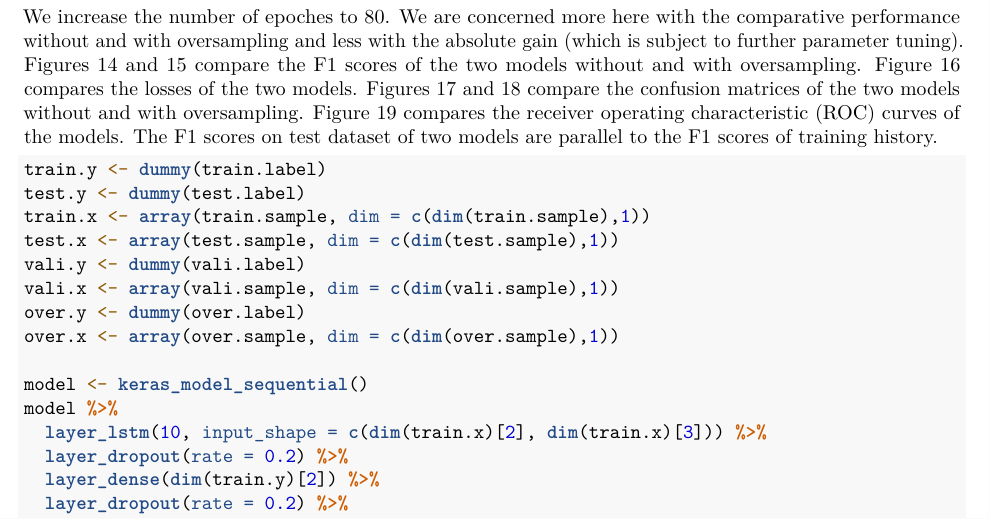
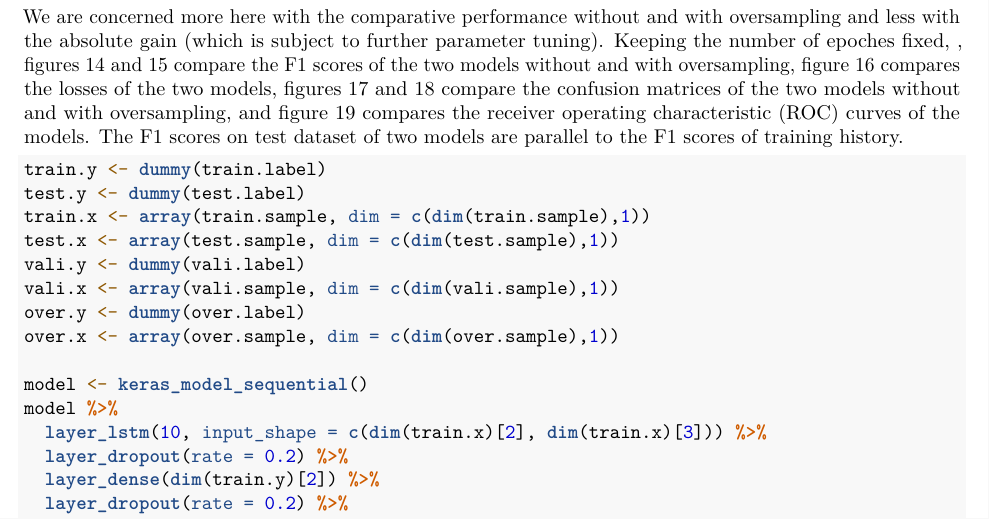
Before and after one commit to lweicdsor/OSTSC, an R Markdown document (vignettes/Over_Sampling_for_Time_Series_Classification.Rmd): part of page 19 of 25, cut so that both start at the same text. Rendered offline with R 4.5, knitr and Pandoc, then LaTeX, with nearby package versions; some code elsewhere in the file could not run offline.

Commit message:
Update Over_Sampling_for_Time_Series_Classification.Rmd

````diff
--- a/vignettes/Over_Sampling_for_Time_Series_Classification.Rmd
+++ b/vignettes/Over_Sampling_for_Time_Series_Classification.Rmd
@@ -832,7 +832,7 @@ over.label <- MyData$label
 table(over.label)
 ```
 
-We increase the number of epoches to 80. We are concerned more here with the comparative performance without and with oversampling and less with the absolute gain (which is subject to further parameter tuning).  Figures 14 and 15 compare the F1 scores of the two models without and with oversampling. Figure 16 compares the losses of the two models. Figures 17 and 18 compare the confusion matrices of the two models without and with oversampling. Figure 19 compares the receiver operating characteristic (ROC) curves of the models. The F1 scores on test dataset of two models are parallel to the F1 scores of training history.
+We are concerned more here with the comparative performance without and with oversampling and less with the absolute gain (which is subject to further parameter tuning).  Keeping the number of epoches fixed, , figures 14 and 15 compare the F1 scores of the two models without and with oversampling, figure 16 compares the losses of the two models, figures 17 and 18 compare the confusion matrices of the two models without and with oversampling, and figure 19 compares the receiver operating characteristic (ROC) curves of the models. The F1 scores on test dataset of two models are parallel to the F1 scores of training history.
 
 ```{r, eval = FALSE}
 train.y <- dummy(train.label)
````
